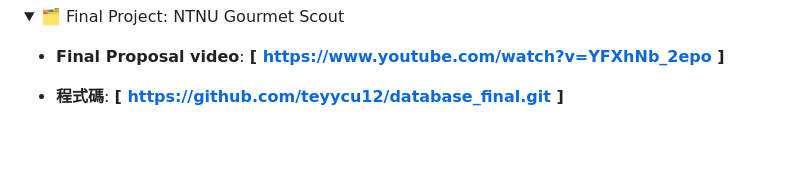
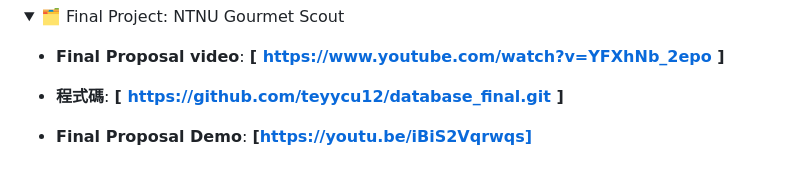
Before and after one commit to teyycu12/databasess, a Markdown page: README.md, the part around the change. Drawn GitHub-style; folded sections open; blank space fills up the shorter version.

```diff
--- a/README.md
+++ b/README.md
@@ -97,4 +97,7 @@
   * **程式碼**:
     **[ https://github.com/teyycu12/database_final.git ]**
 
+  * **Final Proposal Demo**:
+    **[https://youtu.be/iBiS2Vqrwqs]**
+
 </details>
```
